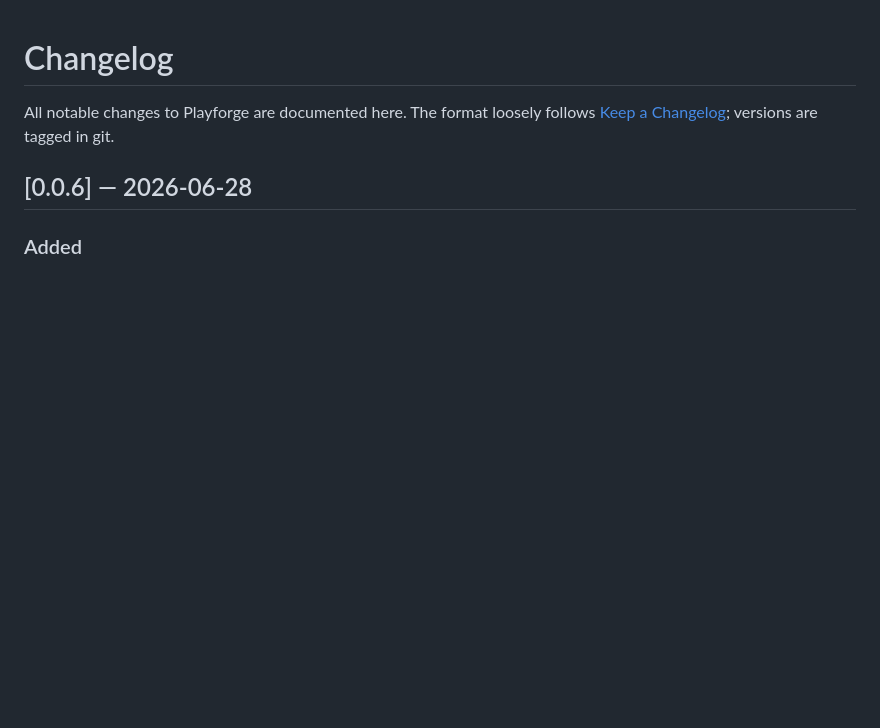
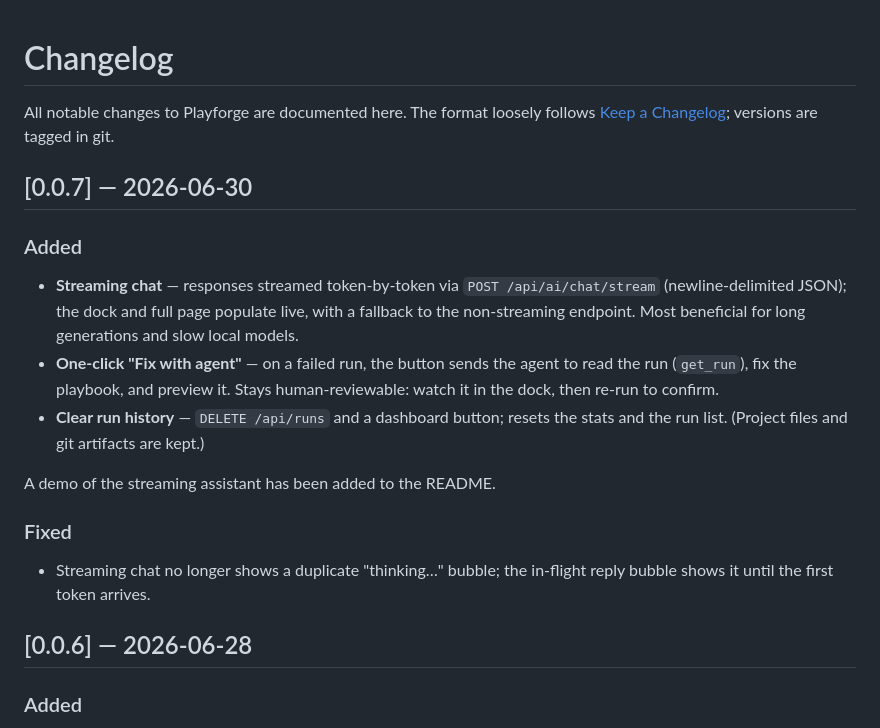
Before and after one commit to mar0ls/playforge, a Markdown page: CHANGELOG.md, the part around the change. GitHub-like rendering; blank space fills up the shorter version.

```diff
--- a/CHANGELOG.md
+++ b/CHANGELOG.md
@@ -2,6 +2,24 @@
 
 All notable changes to Playforge are documented here. The format loosely follows
 [Keep a Changelog](https://keepachangelog.com/); versions are tagged in git.
+
+## [0.0.7] — 2026-06-30
+
+### Added
+- **Streaming chat** — responses streamed token-by-token via `POST /api/ai/chat/stream`
+  (newline-delimited JSON); the dock and full page populate live, with a fallback to the
+  non-streaming endpoint. Most beneficial for long generations and slow local models.
+- **One-click "Fix with agent"** — on a failed run, the button sends the agent to read
+  the run (`get_run`), fix the playbook, and preview it. Stays human-reviewable: watch it
+  in the dock, then re-run to confirm.
+- **Clear run history** — `DELETE /api/runs` and a dashboard button; resets the stats and
+  the run list. (Project files and git artifacts are kept.)
+
+A demo of the streaming assistant has been added to the README.
+
+### Fixed
+- Streaming chat no longer shows a duplicate "thinking…" bubble; the in-flight reply
+  bubble shows it until the first token arrives.
 
 ## [0.0.6] — 2026-06-28
 
```
Also changed, not shown: README.md (+16 -3 lines), assets/demo.gif (added), assets/hero.jpg (deleted), 12 other files.
